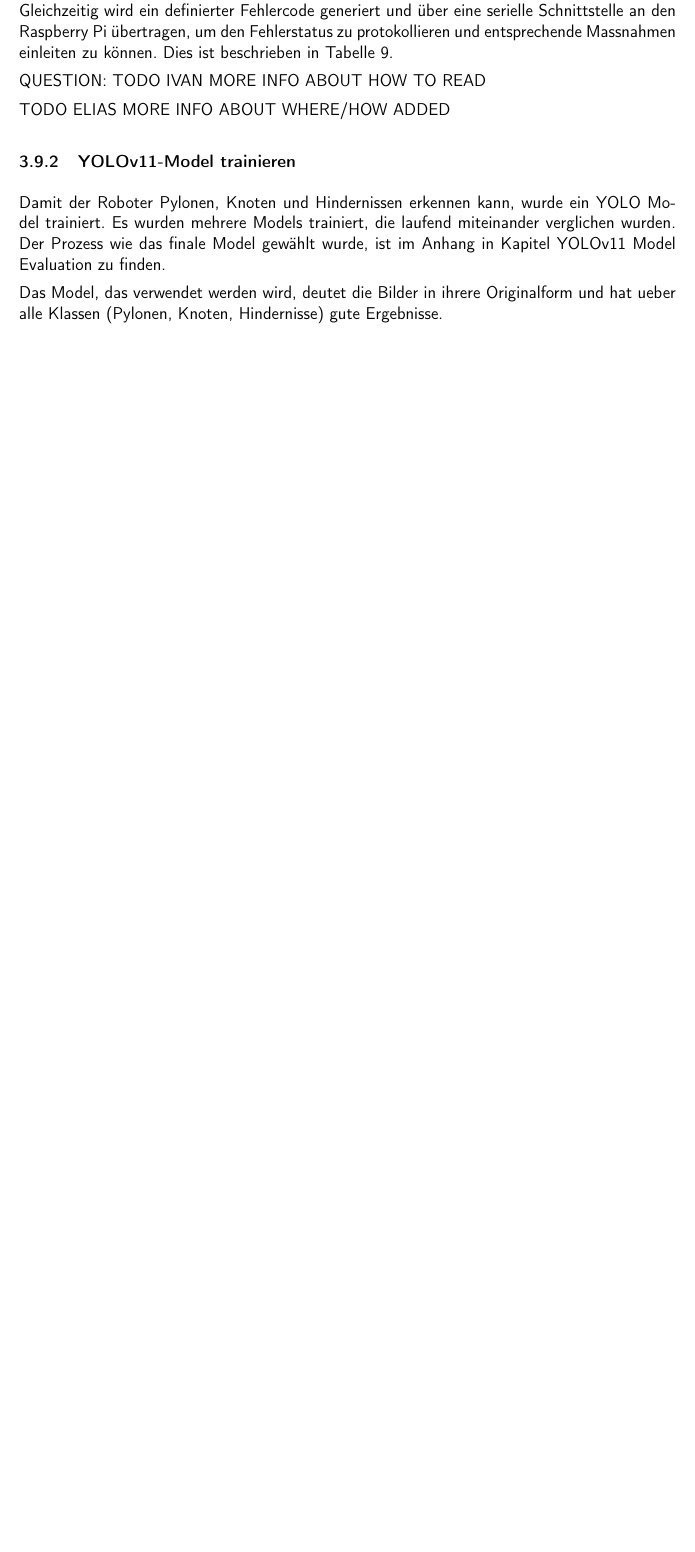
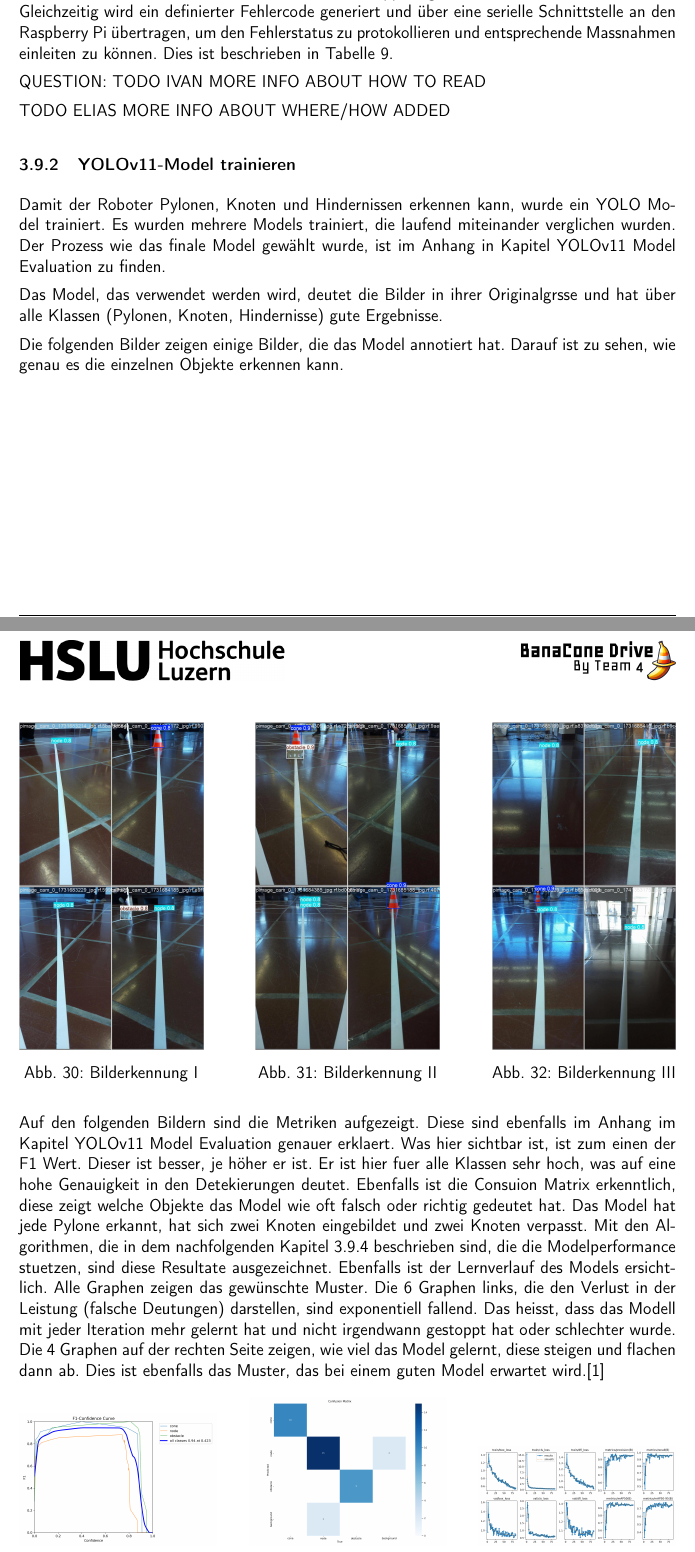
Before and after one commit to ameyer3/hslu-pren-2, a LaTeX document (main.tex, which reads parts/04c-hauptteil-sprint3.tex): part of page 42 of 92 before the commit and two parts of pages 42 and 43 of 94 after it, the two joined at a grey line, cut so that both start at the same text, the shorter picture padded with empty space. Compiled offline with pdfLaTeX.

Commit message:
Changes from Overleaf

```diff
--- a/parts/04c-hauptteil-sprint3.tex
+++ b/parts/04c-hauptteil-sprint3.tex
@@ -27,6 +27,32 @@ TODO ELIAS MORE INFO ABOUT WHERE/HOW ADDED
 Damit der Roboter Pylonen, Knoten und Hindernissen erkennen kann, wurde ein \gls{yolo} Model trainiert.
 Es wurden mehrere Models trainiert, die laufend miteinander verglichen wurden. Der Prozess wie das finale Model gewählt wurde, ist im Anhang in Kapitel \nameref{model-evaluation} zu finden.
 
-Das Model, das verwendet werden wird, deutet die Bilder in ihrere Originalform und hat ueber alle Klassen (Pylonen, Knoten, Hindernisse) gute Ergebnisse.
+Das Model, das verwendet werden wird, deutet die Bilder in ihrer Originalgrsse und hat über alle Klassen (Pylonen, Knoten, Hindernisse) gute Ergebnisse.
 
+Die folgenden Bilder zeigen einige Bilder, die das Model annotiert hat. Darauf ist zu sehen, wie genau es die einzelnen Objekte erkennen kann.
 
+\begin{figure}[H]
+  \centering
+    \begin{minipage}[b]{0.28\textwidth}
+    \centering
+    \includegraphics[width=\textwidth]{assets/IT/yolo/val_batch0_pred.jpg}
+    \caption{Bilderkennung I}
+    \label{fig:yolo-i}
+  \end{minipage}
+  \hfill
+  \begin{minipage}[b]{0.28\textwidth}
+    \centering
+    \includegraphics[width=\textwidth]{assets/IT/yolo/val_batch1_pred.jpg}
+    \caption{Bilderkennung II}
+    \label{fig:yolo-ii}
+  \end{minipage}
+    \hfill
+  \begin{minipage}[b]{0.28\textwidth}
+    \centering
+    \includegraphics[width=\textwidth]{assets/IT/yolo/val_batch2_pred.jpg}
+    \caption{Bilderkennung III}
+    \label{fig:yolo-iii}
+  \end{minipage}
+\end{figure}
+
+Auf den folgenden Bildern sind die Metriken aufgezeigt. Diese sind ebenfalls im Anhang im Kapitel \nameref{model-evaluation} genauer erklaert. Was hier sichtbar ist, ist zum einen der F1 Wert. Dieser ist besser, je höher er ist. Er ist hier fuer alle Klassen sehr hoch, was auf eine hohe Genauigkeit in den Detekierungen deutet. Ebenfalls ist die Consuion Matrix erkenntlich, diese zeigt welche Objekte das Model wie oft falsch oder richtig gedeutet hat. Das Model hat jede Pylone erkannt, hat sich zwei Knoten eingebildet und zwei Knoten verpasst. Mit den Algorithmen, die in dem nachfolgenden Kapitel \ref{model-results} beschrieben sind, die die Modelperformance stuetzen, sind diese Resultate ausgezeichnet. Ebenfalls ist der Lernverlauf des Models ersichtlich. Alle Graphen zeigen das gewünschte Muster. Die 6 Graphen links, die den Verlust in der Leistung (falsche Deutungen) darstellen, sind exponentiell fallend. Das heisst, dass das Modell mit jeder Iteration mehr gelernt hat und nicht irgendwann gestoppt hat oder schlechter wurde. Die 4 Graphen auf der rechten Seite zeigen, wie viel das Model gelernt, diese steigen und flachen dann ab. Dies ist ebenfalls das Muster, das bei einem guten Model erwartet wird.\cite{model-performance}
@@ -32,0 +63,3 @@ Das Model, das verwendet werden wird, deutet die Bilder in ihrere Originalform u
+    \centering
+    \includegraphics[width=\textwidth]{assets/IT/yolo/F1_curve.png}
+    \caption{F1 Kurve}
@@ -32,0 +69,4 @@ Das Model, das verwendet werden wird, deutet die Bilder in ihrere Originalform u
+  \begin{minipage}[b]{0.3\textwidth}
+    \centering
+    \includegraphics[width=\textwidth]{assets/IT/yolo/confusion_matrix.png}
+    \caption{Confusion Matrix}
@@ -32,0 +76,4 @@ Das Model, das verwendet werden wird, deutet die Bilder in ihrere Originalform u
+  \begin{minipage}[b]{0.3\textwidth}
+    \centering
+    \includegraphics[width=\textwidth]{assets/IT/yolo/results.png}
+    \caption{Lernverlauf}
```
Also changed, not shown: parts/04a-hauptteil-sprint1.tex (+2 -0 lines), parts/04e-hauptteil-gesamt.tex (+9 -3 lines), parts/99-fazit.tex (+2 -0 lines), parts/04c-hauptteil-sprint3.tex (13 more changed lines).
